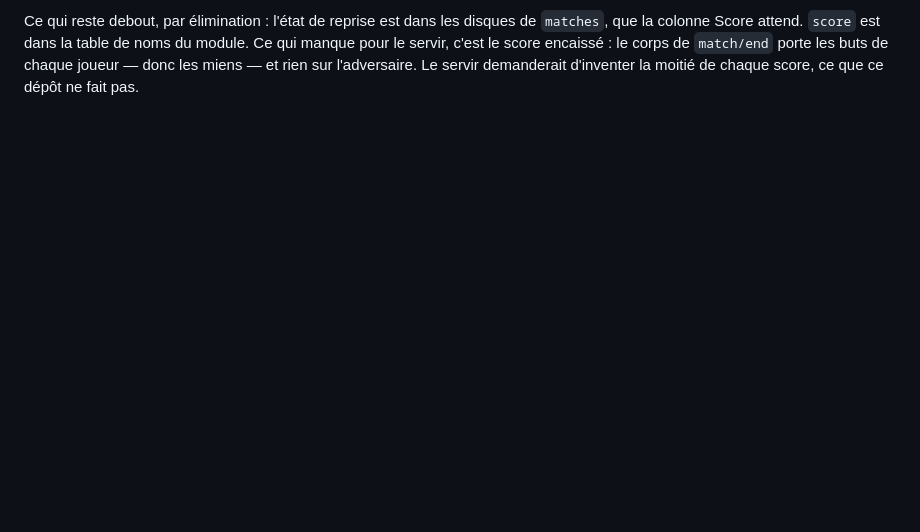
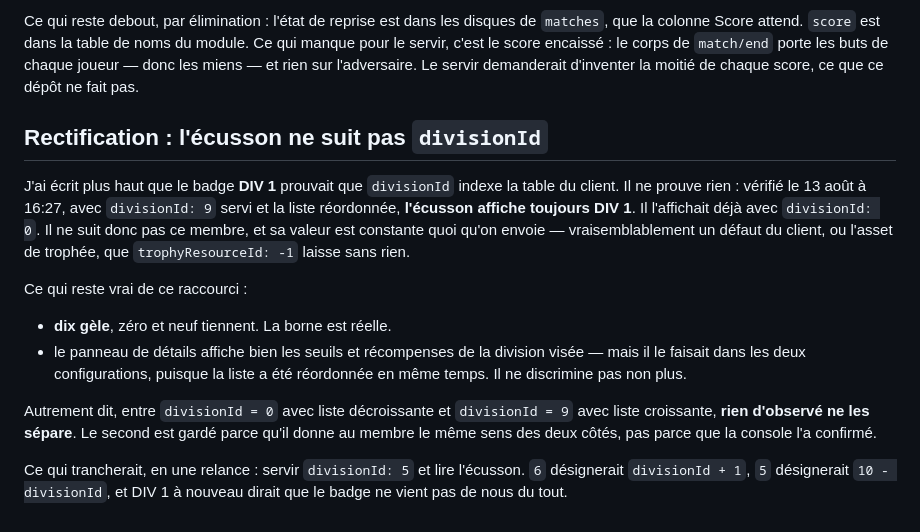
Before and after one commit to dmhudak2-star/fut14-revival-project, a Markdown page: docs/SEASONS.md, the part around the change. GitHub-like rendering; blank space fills up the shorter version.

Commit message:
Take back the DIV 1 badge as evidence: it does not follow divisionId
Served divisionId 9 with the list reordered and the shield still reads DIV 1,
exactly as it did with 0. It does not follow the member, so it proves nothing
about what the member means. Ten still freezes and the bound is real, but
between divisionId 0 on a descending list and 9 on an ascending one, nothing
observed separates them -- the second is kept because it gives the member one
meaning on both sides, not because the console confirmed it.

Names the one relaunch that would settle it: serve 5 and read the shield.

Co-Authored-By: Claude Opus 5 <noreply@anthropic.com>

```diff
--- a/docs/SEASONS.md
+++ b/docs/SEASONS.md
@@ -244,3 +244,29 @@ du module. Ce qui manque pour le servir, c'est le score encaissé : le corps de
 `match/end` porte les buts de chaque joueur — donc les miens — et rien sur
 l'adversaire. Le servir demanderait d'inventer la moitié de chaque score, ce
 que ce dépôt ne fait pas.
+
+## Rectification : l'écusson ne suit pas `divisionId`
+
+J'ai écrit plus haut que le badge **DIV 1** prouvait que `divisionId` indexe la
+table du client. Il ne prouve rien : vérifié le 13 août à 16:27, avec
+`divisionId: 9` servi et la liste réordonnée, **l'écusson affiche toujours
+DIV 1**. Il l'affichait déjà avec `divisionId: 0`. Il ne suit donc pas ce
+membre, et sa valeur est constante quoi qu'on envoie — vraisemblablement un
+défaut du client, ou l'asset de trophée, que `trophyResourceId: -1` laisse
+sans rien.
+
+Ce qui reste vrai de ce raccourci :
+
+* **dix gèle**, zéro et neuf tiennent. La borne est réelle.
+* le panneau de détails affiche bien les seuils et récompenses de la division
+  visée — mais il le faisait dans les deux configurations, puisque la liste a
+  été réordonnée en même temps. Il ne discrimine pas non plus.
+
+Autrement dit, entre `divisionId = 0` avec liste décroissante et
+`divisionId = 9` avec liste croissante, **rien d'observé ne les sépare**. Le
+second est gardé parce qu'il donne au membre le même sens des deux côtés, pas
+parce que la console l'a confirmé.
+
+Ce qui trancherait, en une relance : servir `divisionId: 5` et lire l'écusson.
+`6` désignerait `divisionId + 1`, `5` désignerait `10 - divisionId`, et DIV 1
+à nouveau dirait que le badge ne vient pas de nous du tout.
```
